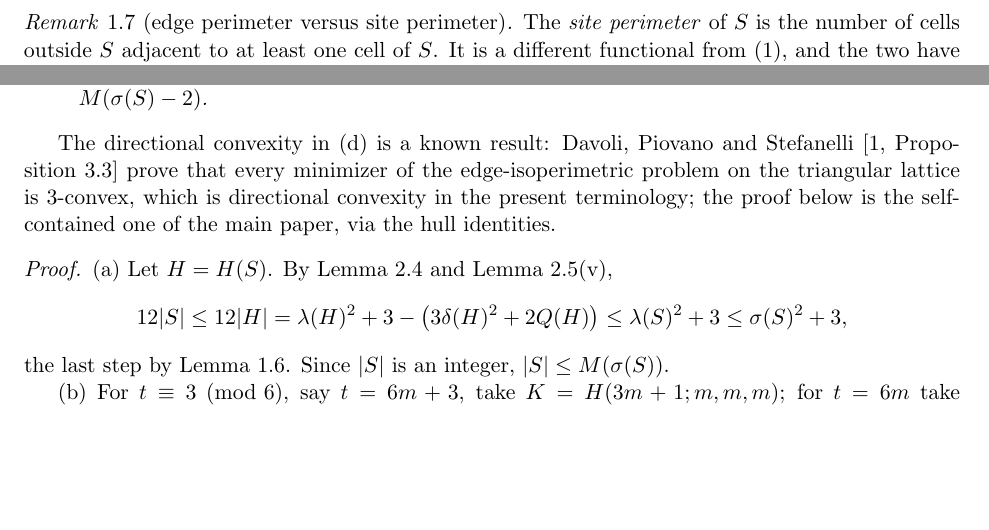
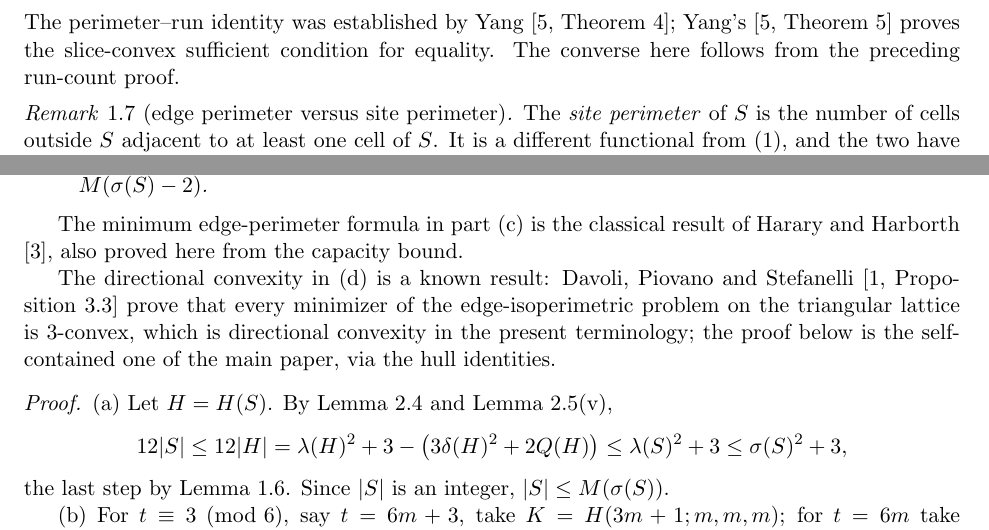
Before and after one commit to deficit-structure-lab/edge-perimeter-polyhex-growth, a LaTeX paper (notes/note_A.tex): two parts of pages 3 and 7 of 13 before the commit and two parts of pages 3 and 8 of 14 after it, joined at a grey line, cut at the place of the change, the shorter picture padded with empty space. Compiled offline with pdfLaTeX.

Commit message:
Clarify prior-work attribution and companion references in note_A.tex

```diff
--- a/notes/note_A.tex
+++ b/notes/note_A.tex
@@ -175,6 +175,11 @@ Every occupied line carries at least one run, so \(R(S)\ge\lambda(S)\), with equ
 exactly when every occupied line carries exactly one run, which is
 Definition~\ref{def:dconv}.
 \end{proof}
+
+\noindent The perimeter--run identity was established by Yang
+\cite[Theorem~4]{Yang2002}; Yang's \cite[Theorem~5]{Yang2002} proves the
+slice-convex sufficient condition for equality. The converse here follows
+from the preceding run-count proof.
 
 \begin{remark}[edge perimeter versus site perimeter]\label{rem:site}
 The \emph{site perimeter} of \(S\) is the number of cells outside \(S\) adjacent to at
@@ -505,6 +510,10 @@ perimeter is twice that number.
 \(\exc(S)\le2\) if and only if \(|S|>M(\sigma(S)-2)\).
 \end{enumerate}
 \end{theorem}
+
+The minimum edge-perimeter formula in part (c) is the classical result
+of Harary and Harborth \cite{HararyHarborth1976}, also proved here from
+the capacity bound.
 
 The directional convexity in (d) is a known result: Davoli, Piovano and Stefanelli
 \cite[Proposition~3.3]{DavoliPiovanoStefanelli2017} prove that every minimizer of the
```
Also changed, not shown: notes/note_A.tex (2 more changed lines).
